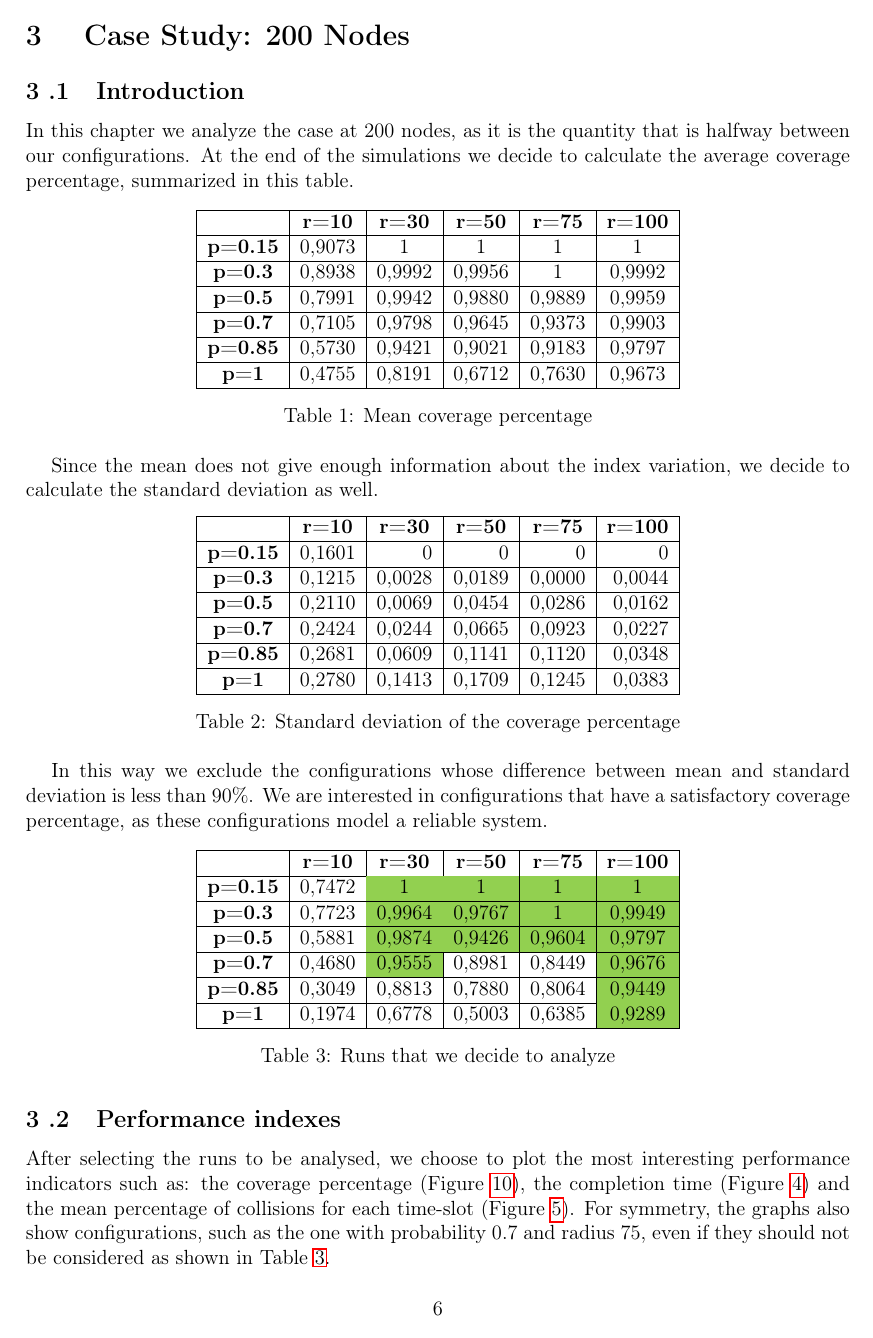
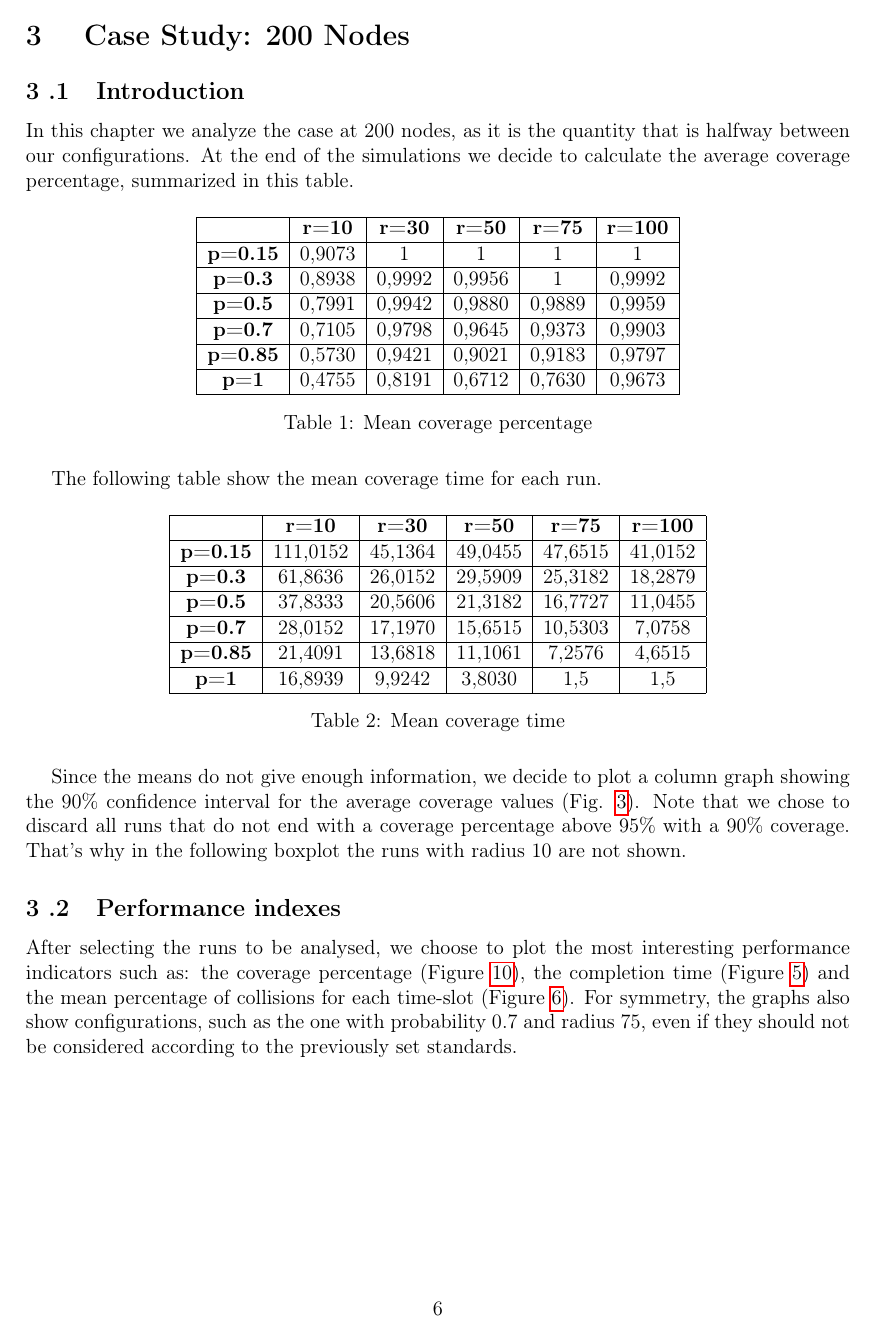
Before and after one commit to glmquint/EpidemicBroadcast, a LaTeX document (documentation/EpidemicBroadcastDocumentation.tex, which reads documentation/Case_Study.tex): page 6 of 25 before the commit and page 6 of 26 after it. Compiled offline with pdfLaTeX.

Commit message:
add CI graph to case study chapter

```diff
--- a/documentation/Case_Study.tex
+++ b/documentation/Case_Study.tex
@@ -20,4 +19,23 @@ In this chapter we analyze the case at 200 nodes, as it is the quantity that is
 \label{tab:mean-coverage-percentage}
 \end{table}
 
+The following table show the mean coverage time for each run.
 
+\begin{table}[H]
+\centering
+\begin{tabular}{|c|c|c|c|c|c|}
+\hline
+ & \textbf{r=10} & \textbf{r=30} & \textbf{r=50} & \textbf{r=75} & \textbf{r=100} \\ \hline
+\textbf{p=0.15} & 111,0152 & 45,1364 & 49,0455 & 47,6515 & 41,0152 \\ \hline
+\textbf{p=0.3} & 61,8636 & 26,0152 & 29,5909 & 25,3182 & 18,2879 \\ \hline
+\textbf{p=0.5} & 37,8333 & 20,5606 & 21,3182 & 16,7727 & 11,0455 \\ \hline
+\textbf{p=0.7} & 28,0152 & 17,1970 & 15,6515 & 10,5303 & 7,0758 \\ \hline
+\textbf{p=0.85} & 21,4091 & 13,6818 & 11,1061 & 7,2576 & 4,6515 \\ \hline
+\textbf{p=1} & 16,8939 & 9,9242 & 3,8030 & 1,5 & 1,5 \\ \hline
+\end{tabular}
+\caption{Mean coverage time}
+\label{tab:mean-coverage-time}
+\end{table}
+
+
+Since the means do not give enough information, we decide to plot a column graph showing the 90\% confidence interval for the average coverage values (Fig. \ref{fig:200-90CI}). Note that we chose to discard all runs that do not end with a coverage percentage above 95\% with a 90\% coverage. That's why in the following boxplot the runs with radius 10 are not shown.
@@ -24,3 +51,9 @@ In this chapter we analyze the case at 200 nodes, as it is the quantity that is
+    \label{fig:200-90CI}
+\end{figure}
+
+
+
+\iffalse
 Since the mean does not give enough information about the index variation, we decide to calculate the standard deviation as well.
 
 
@@ -58,10 +91,10 @@ In this way we exclude the configurations whose difference between mean and stan
 \label{tab:run-to-analyze}
 \end{table}
 
-
+\fi
 
 \subsection{Performance indexes} \label{200Index}
-After selecting the runs to be analysed, we choose to plot the most interesting performance indicators such as: the coverage percentage (Figure \ref{fig:coverage-percentage}), the completion time (Figure \ref{fig:coverage-time200}) and the mean percentage of collisions for each time-slot (Figure \ref{fig:mean-collision-rate200}). For symmetry, the graphs also show configurations, such as the one with probability 0.7 and radius 75, even if they  should not be considered as shown in Table \ref{tab:run-to-analyze}.
+After selecting the runs to be analysed, we choose to plot the most interesting performance indicators such as: the coverage percentage (Figure \ref{fig:coverage-percentage}), the completion time (Figure \ref{fig:coverage-time200}) and the mean percentage of collisions for each time-slot (Figure \ref{fig:mean-collision-rate200}). For symmetry, the graphs also show configurations, such as the one with probability 0.7 and radius 75, even if they  should not be considered according to the previously  set standards.
 
 \begin{figure}[h!]
 \centering
```
Also changed, not shown: documentation/Model_fitting.tex (+1 -1 lines), documentation/Case_Study.tex (10 more changed lines).
